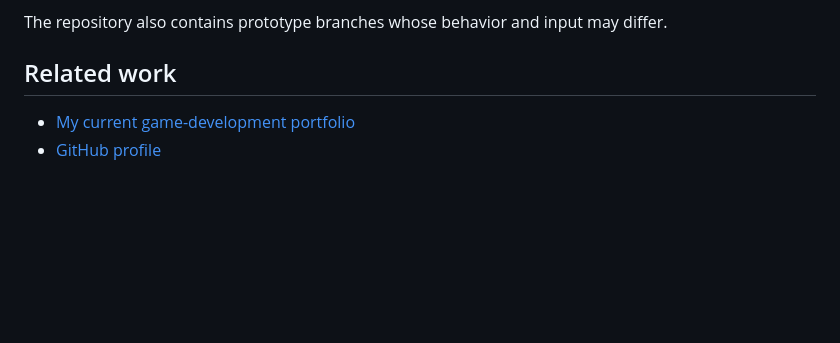
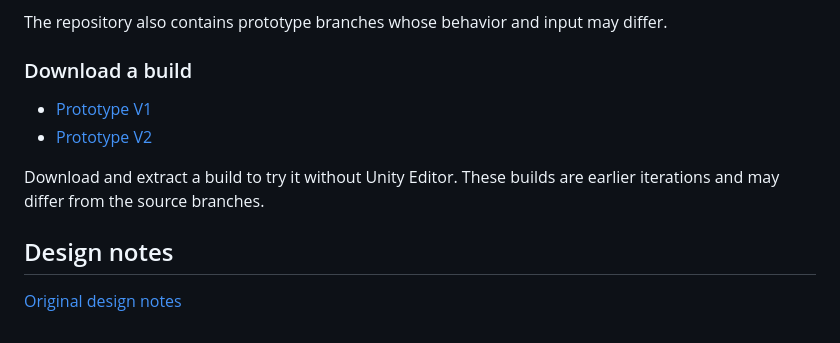
Before and after one commit to alertpotato/PlanesWalker, a Markdown page: README.md, the part around one of its changes. Rendered like a GitHub page; blank space fills up the shorter version.

```diff
--- a/README.md
+++ b/README.md
@@ -60,7 +33,13 @@ This makes cohesion both a combat parameter and a pacing constraint: remaining e
 
 The repository also contains prototype branches whose behavior and input may differ.
 
-## Related work
+### Download a build
 
-- [My current game-development portfolio](https://drive.google.com/file/d/18c2vwif-Fdyiiagyl8mQI3w3LAcYNHuj/view)
-- [GitHub profile](https://github.com/alertpotato)
+- [Prototype V1](https://drive.google.com/file/d/1Qh-TkL4kCk4BqsMDOLCXyL1BtkgUn9Ci/view?usp=sharing)
+- [Prototype V2](https://drive.google.com/file/d/11L_-2gjfT28UW9zROj5E1n2aUGXrig0R/view?usp=sharing)
+
+Download and extract a build to try it without Unity Editor. These builds are earlier iterations and may differ from the source branches.
+
+## Design notes
+
+[Original design notes](https://github.com/alertpotato/PlanesWalker/blob/4760c7b/README.md)
```
Also changed, not shown: other parts of README.md (+16 -43 lines).
